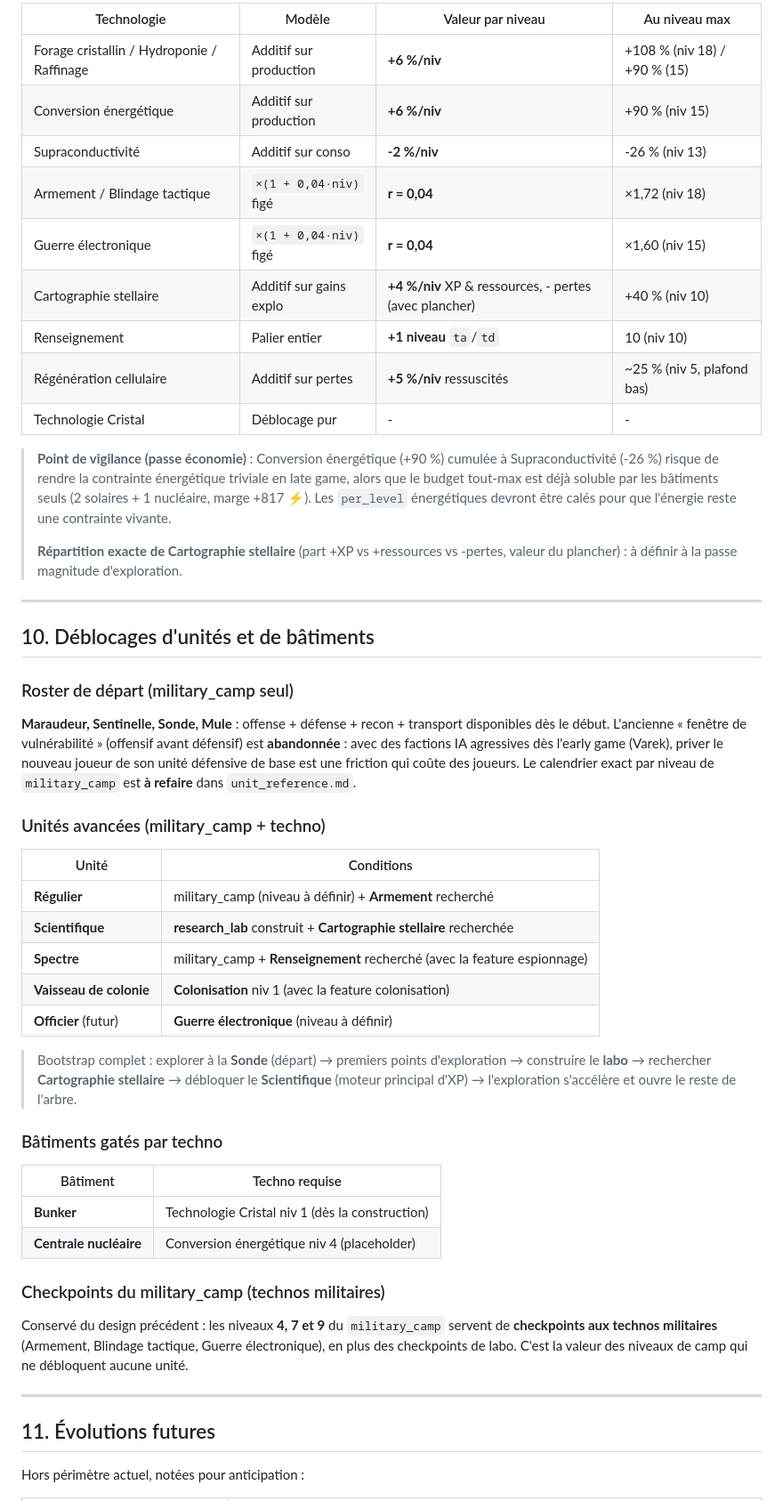
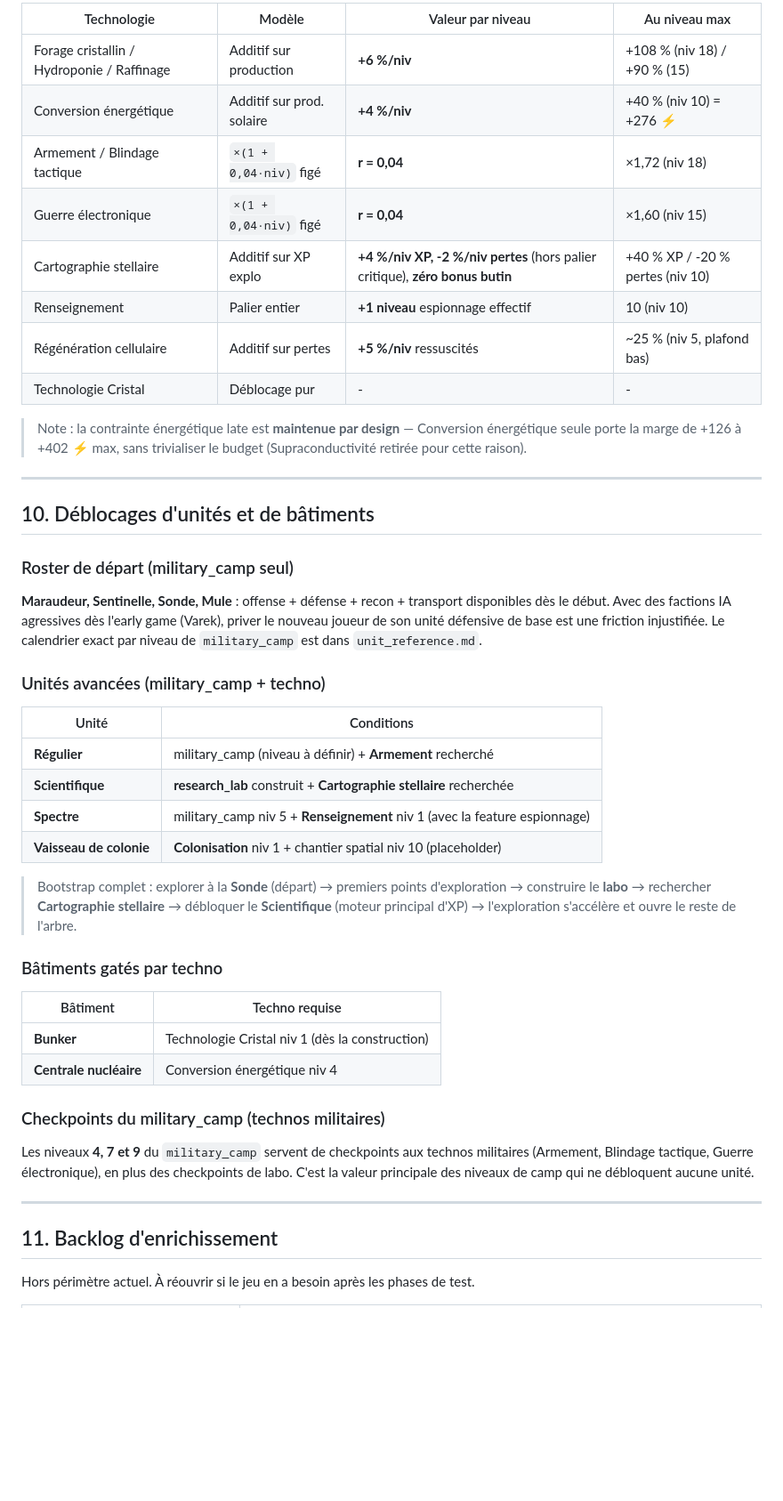
Before and after one commit to acouprie/world_of_stars, a Markdown page: docs/technos/tech_reference.md, the part around one of its changes. Shown at 89% size. Rendered like a GitHub page; blank space fills up the shorter version.

```diff
--- a/docs/technos/tech_reference.md
+++ b/docs/technos/tech_reference.md
@@ -176,19 +174,16 @@ Placeholders à valider en passe d'équilibrage, **sauf le combat (figé)**.
 
-| Technologie                                | Modèle                  | Valeur par niveau                                      | Au niveau max                |
-| ------------------------------------------ | ----------------------- | ------------------------------------------------------ | ---------------------------- |
-| Forage cristallin / Hydroponie / Raffinage | Additif sur production  | **+6 %/niv**                                           | +108 % (niv 18) / +90 % (15) |
-| Conversion énergétique                     | Additif sur production  | **+6 %/niv**                                           | +90 % (niv 15)               |
-| Supraconductivité                          | Additif sur conso       | **-2 %/niv**                                           | -26 % (niv 13)               |
-| Armement / Blindage tactique               | `×(1 + 0,04·niv)` figé  | **r = 0,04**                                           | ×1,72 (niv 18)               |
-| Guerre électronique                        | `×(1 + 0,04·niv)` figé  | **r = 0,04**                                           | ×1,60 (niv 15)               |
-| Cartographie stellaire                     | Additif sur gains explo | **+4 %/niv** XP & ressources, - pertes (avec plancher) | +40 % (niv 10)               |
-| Renseignement                              | Palier entier           | **+1 niveau** `ta`/`td`                                | 10 (niv 10)                  |
-| Régénération cellulaire                    | Additif sur pertes      | **+5 %/niv** ressuscités                               | ~25 % (niv 5, plafond bas)   |
-| Technologie Cristal                        | Déblocage pur           | -                                                      | -                            |
+| Technologie                                | Modèle                    | Valeur par niveau                                                             | Au niveau max                    |
+| ------------------------------------------ | ------------------------- | ----------------------------------------------------------------------------- | -------------------------------- |
+| Forage cristallin / Hydroponie / Raffinage | Additif sur production    | **+6 %/niv**                                                                  | +108 % (niv 18) / +90 % (15)     |
+| Conversion énergétique                     | Additif sur prod. solaire | **+4 %/niv**                                                                  | +40 % (niv 10) = +276 ⚡         |
+| Armement / Blindage tactique               | `×(1 + 0,04·niv)` figé    | **r = 0,04**                                                                  | ×1,72 (niv 18)                   |
+| Guerre électronique                        | `×(1 + 0,04·niv)` figé    | **r = 0,04**                                                                  | ×1,60 (niv 15)                   |
+| Cartographie stellaire                     | Additif sur XP explo      | **+4 %/niv XP, -2 %/niv pertes** (hors palier critique), **zéro bonus butin** | +40 % XP / -20 % pertes (niv 10) |
+| Renseignement                              | Palier entier             | **+1 niveau** espionnage effectif                                             | 10 (niv 10)                      |
+| Régénération cellulaire                    | Additif sur pertes        | **+5 %/niv** ressuscités                                                      | ~25 % (niv 5, plafond bas)       |
+| Technologie Cristal                        | Déblocage pur             | -                                                                             | -                                |
 
-> **Point de vigilance (passe économie)** : Conversion énergétique (+90 %) cumulée à Supraconductivité (-26 %) risque de rendre la contrainte énergétique triviale en late game, alors que le budget tout-max est déjà soluble par les bâtiments seuls (2 solaires + 1 nucléaire, marge +817 ⚡). Les `per_level` énergétiques devront être calés pour que l'énergie reste une contrainte vivante.
->
-> **Répartition exacte de Cartographie stellaire** (part +XP vs +ressources vs -pertes, valeur du plancher) : à définir à la passe magnitude d'exploration.
+> Note : la contrainte énergétique late est **maintenue par design** — Conversion énergétique seule porte la marge de +126 à +402 ⚡ max, sans trivialiser le budget (Supraconductivité retirée pour cette raison).
 
 ---
 
@@ -196,17 +191,16 @@ Placeholders à valider en passe d'équilibrage, **sauf le combat (figé)**.
 
 ### Roster de départ (military_camp seul)
 
-**Maraudeur, Sentinelle, Sonde, Mule** : offense + défense + recon + transport disponibles dès le début. L'ancienne « fenêtre de vulnérabilité » (offensif avant défensif) est **abandonnée** : avec des factions IA agressives dès l'early game (Varek), priver le nouveau joueur de son unité défensive de base est une friction qui coûte des joueurs. Le calendrier exact par niveau de `military_camp` est **à refaire** dans `unit_reference.md`.
+**Maraudeur, Sentinelle, Sonde, Mule** : offense + défense + recon + transport disponibles dès le début. Avec des factions IA agressives dès l'early game (Varek), priver le nouveau joueur de son unité défensive de base est une friction injustifiée. Le calendrier exact par niveau de `military_camp` est dans `unit_reference.md`.
 
 ### Unités avancées (military_camp + techno)
 
-| Unité                   | Conditions                                                               |
-| ----------------------- | ------------------------------------------------------------------------ |
-| **Régulier**            | military_camp (niveau à définir) + **Armement** recherché                |
-| **Scientifique**        | **research_lab** construit + **Cartographie stellaire** recherchée       |
-| **Spectre**             | military_camp + **Renseignement** recherché (avec la feature espionnage) |
-| **Vaisseau de colonie** | **Colonisation** niv 1 (avec la feature colonisation)                    |
-| **Officier** (futur)    | **Guerre électronique** (niveau à définir)                               |
+| Unité                   | Conditions                                                                 |
+| ----------------------- | -------------------------------------------------------------------------- |
+| **Régulier**            | military_camp (niveau à définir) + **Armement** recherché                  |
+| **Scientifique**        | **research_lab** construit + **Cartographie stellaire** recherchée         |
+| **Spectre**             | military_camp niv 5 + **Renseignement** niv 1 (avec la feature espionnage) |
+| **Vaisseau de colonie** | **Colonisation** niv 1 + chantier spatial niv 10 (placeholder)             |
 
 > Bootstrap complet : explorer à la **Sonde** (départ) → premiers points d'exploration → construire le **labo** → rechercher **Cartographie stellaire** → débloquer le **Scientifique** (moteur principal d'XP) → l'exploration s'accélère et ouvre le reste de l'arbre.
 
@@ -215,15 +209,15 @@ Placeholders à valider en passe d'équilibrage, **sauf le combat (figé)**.
 | Bâtiment               | Techno requise                                  |
 | ---------------------- | ----------------------------------------------- |
 | **Bunker**             | Technologie Cristal niv 1 (dès la construction) |
-| **Centrale nucléaire** | Conversion énergétique niv 4 (placeholder)      |
+| **Centrale nucléaire** | Conversion énergétique niv 4                    |
 
 ### Checkpoints du military_camp (technos militaires)
 
-Conservé du design précédent : les niveaux **4, 7 et 9** du `military_camp` servent de **checkpoints aux technos militaires** (Armement, Blindage tactique, Guerre électronique), en plus des checkpoints de labo. C'est la valeur des niveaux de camp qui ne débloquent aucune unité.
+Les niveaux **4, 7 et 9** du `military_camp` servent de checkpoints aux technos militaires (Armement, Blindage tactique, Guerre électronique), en plus des checkpoints de labo. C'est la valeur principale des niveaux de camp qui ne débloquent aucune unité.
 
 ---
 
-## 11. Évolutions futures
+## 11. Backlog d'enrichissement
 
-Hors périmètre actuel, notées pour anticipation :
+Hors périmètre actuel. À réouvrir si le jeu en a besoin après les phases de test.
 
```
Also changed, not shown: other parts of docs/technos/tech_reference.md (+98 -104 lines), docs/game_design.md (+1 -1 lines), docs/technos/TECHNO_IMPLEMENTATION.md (added, +186 -0 lines).
